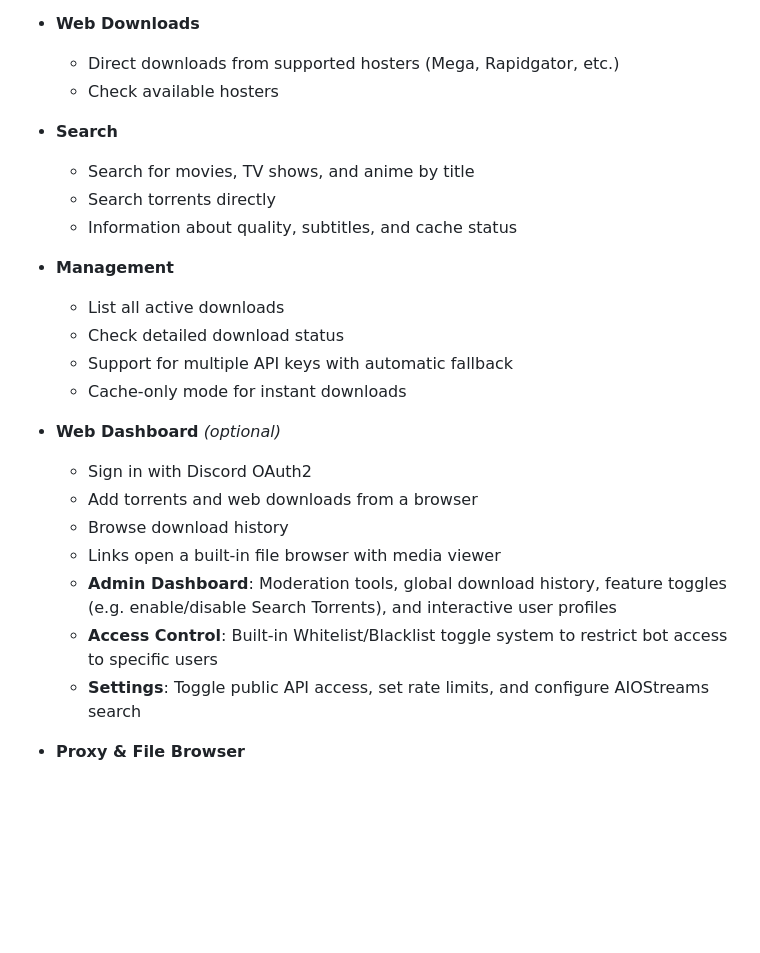
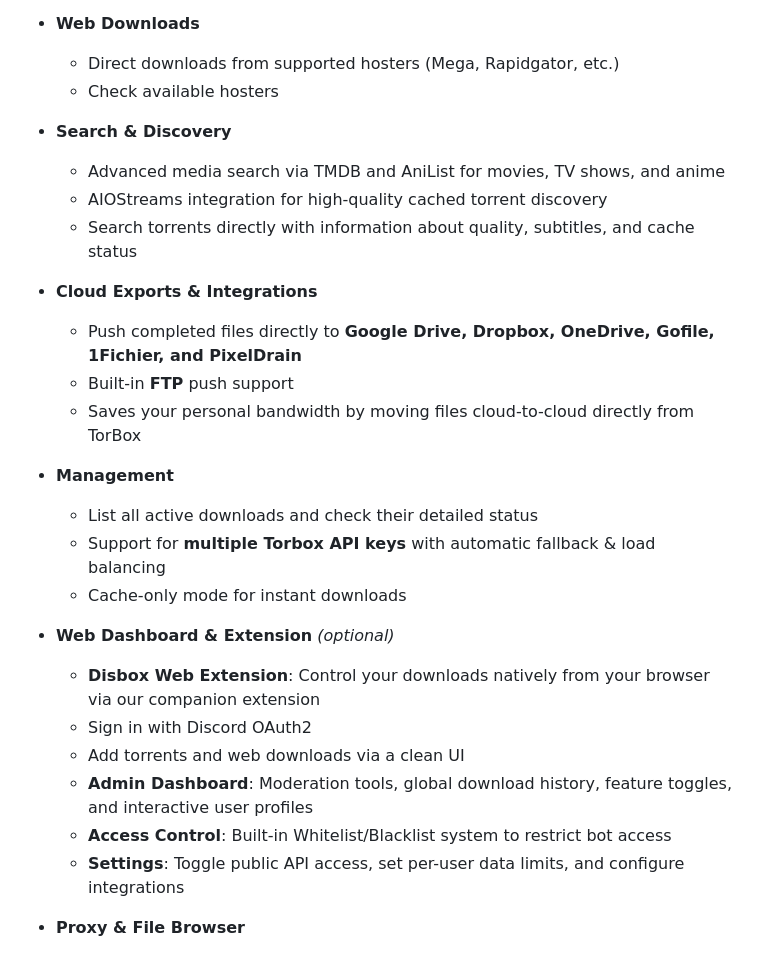
Before and after one commit to gabrieljcodes/disbox, a Markdown page: README.md, the part around the change. Rendered like a GitHub page; blank space fills up the shorter version.

Commit message:
Update README with latest features: Cloud Exports, FTP, TMDB, Extension

```diff
--- a/README.md
+++ b/README.md
@@ -17,25 +17,28 @@ A Discord bot that integrates with the TorBox API, allowing you to manage torren
   - Direct downloads from supported hosters (Mega, Rapidgator, etc.)
   - Check available hosters
 
-- **Search**
-  - Search for movies, TV shows, and anime by title
-  - Search torrents directly
-  - Information about quality, subtitles, and cache status
+- **Search & Discovery**
+  - Advanced media search via TMDB and AniList for movies, TV shows, and anime
+  - AIOStreams integration for high-quality cached torrent discovery
+  - Search torrents directly with information about quality, subtitles, and cache status
+
+- **Cloud Exports & Integrations**
+  - Push completed files directly to **Google Drive, Dropbox, OneDrive, Gofile, 1Fichier, and PixelDrain**
+  - Built-in **FTP** push support
+  - Saves your personal bandwidth by moving files cloud-to-cloud directly from TorBox
 
 - **Management**
-  - List all active downloads
-  - Check detailed download status
-  - Support for multiple API keys with automatic fallback
+  - List all active downloads and check their detailed status
+  - Support for **multiple Torbox API keys** with automatic fallback & load balancing
   - Cache-only mode for instant downloads
 
-- **Web Dashboard** *(optional)*
+- **Web Dashboard & Extension** *(optional)*
+  - **Disbox Web Extension**: Control your downloads natively from your browser via our companion extension
   - Sign in with Discord OAuth2
-  - Add torrents and web downloads from a browser
-  - Browse download history
-  - Links open a built-in file browser with media viewer
-  - **Admin Dashboard**: Moderation tools, global download history, feature toggles (e.g. enable/disable Search Torrents), and interactive user profiles
-  - **Access Control**: Built-in Whitelist/Blacklist toggle system to restrict bot access to specific users
-  - **Settings**: Toggle public API access, set rate limits, and configure AIOStreams search
+  - Add torrents and web downloads via a clean UI
+  - **Admin Dashboard**: Moderation tools, global download history, feature toggles, and interactive user profiles
+  - **Access Control**: Built-in Whitelist/Blacklist system to restrict bot access
+  - **Settings**: Toggle public API access, set per-user data limits, and configure integrations
 
 - **Proxy & File Browser**
   - Persistent download links that survive server restarts
```
